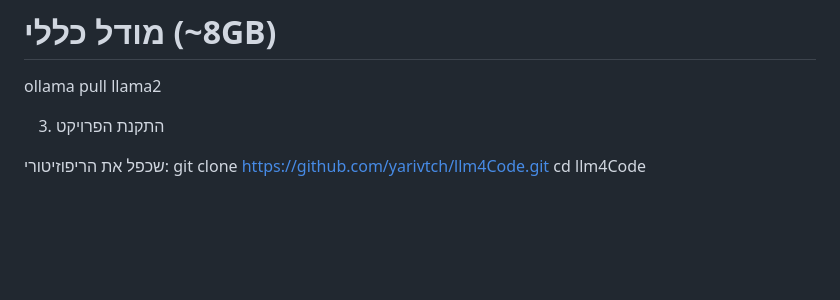
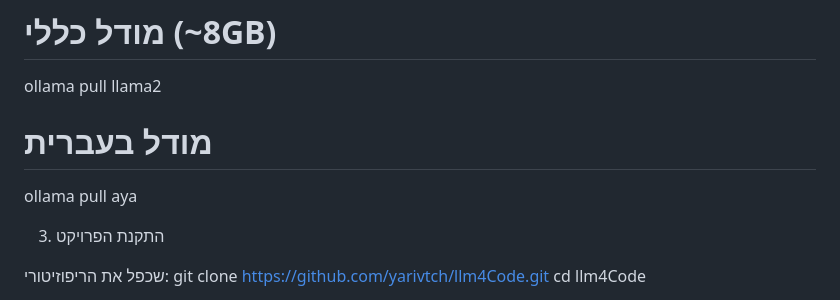
Before and after one commit to yarivtch/llm4Code, a Markdown page: README.md, the part around the change. GitHub-like rendering; blank space fills up the shorter version.

Commit message:
update Readme: pull aya

```diff
--- a/README.md
+++ b/README.md
@@ -43,6 +43,8 @@ ollama pull codellama
 # מודל כללי (~8GB)
 ollama pull llama2
 
+# מודל בעברית
+ollama pull aya
 
 3. התקנת הפרויקט
 
```
